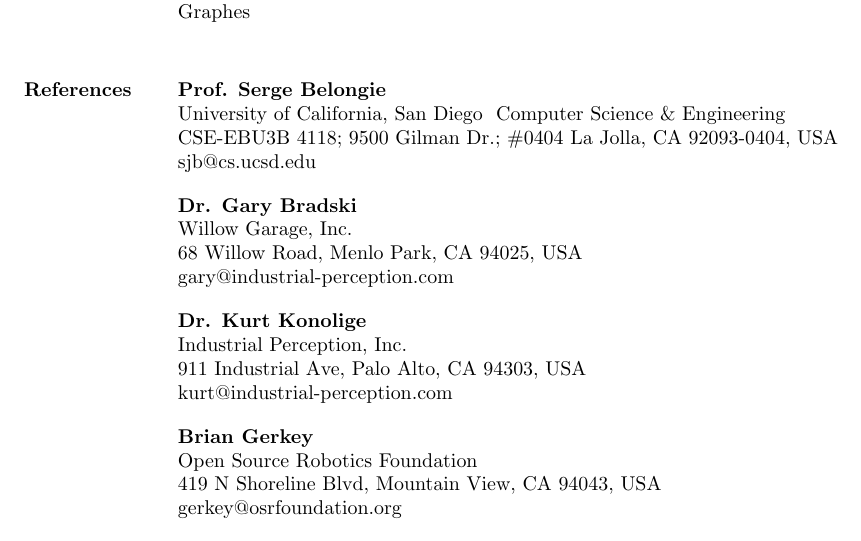
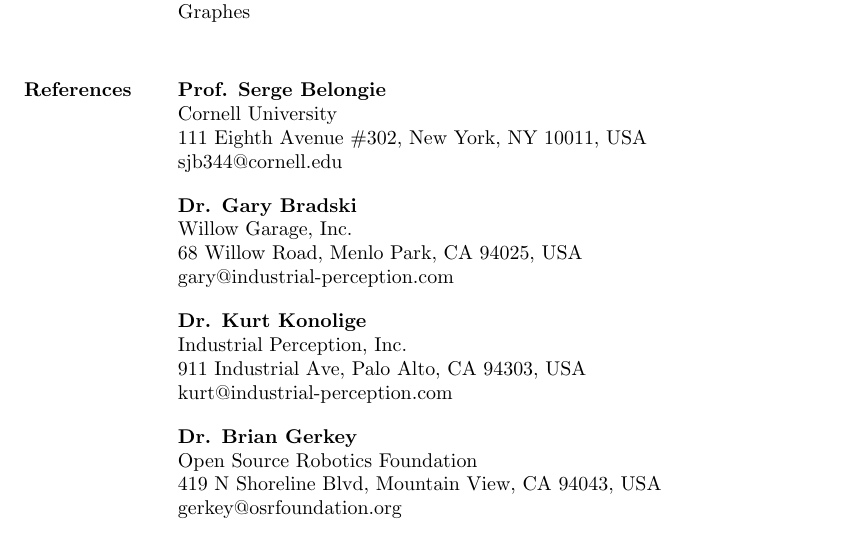
Before and after one commit to vrabaud/curriculum, a LaTeX CV (cv/rabaud_vincent_cvFR.tex, which reads cv/references.tex): part of page 4 of 4, cut so that both start at the same text. The pictures show the PDF file cv/rabaud_vincent_cvFR.pdf that the author committed with the source.

Commit message:
update references

```diff
--- a/cv/references.tex
+++ b/cv/references.tex
@@ -9,9 +9,9 @@
 % 50125 Firenze (FI), Italy
 
 \textbf{Prof. Serge Belongie}\\
-University of California, San Diego – Computer Science \& Engineering\\
-CSE-EBU3B 4118; 9500 Gilman Dr.; \#0404 La Jolla, CA 92093-0404, USA\\
-sjb@cs.ucsd.edu
+Cornell University\\
+111 Eighth Avenue \#302, New York, NY 10011, USA\\
+sjb344@cornell.edu
 
 \textbf{Dr. Gary Bradski}\\
 Willow Garage, Inc. \\
@@ -23,7 +23,7 @@
 911 Industrial Ave, Palo Alto, CA 94303, USA\\
 kurt@industrial-perception.com
 
-\textbf{Brian Gerkey}\\
+\textbf{Dr. Brian Gerkey}\\
 Open Source Robotics Foundation\\
 419 N Shoreline Blvd, Mountain View, CA 94043, USA\\
 gerkey@osrfoundation.org
```
Also changed, not shown: cv/rabaud_vincent_cv.pdf, cv/rabaud_vincent_cvFR.pdf.
